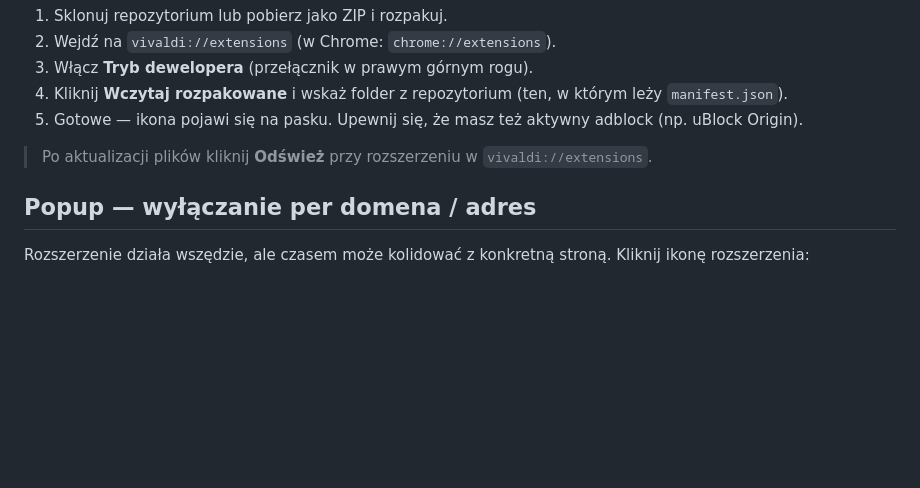
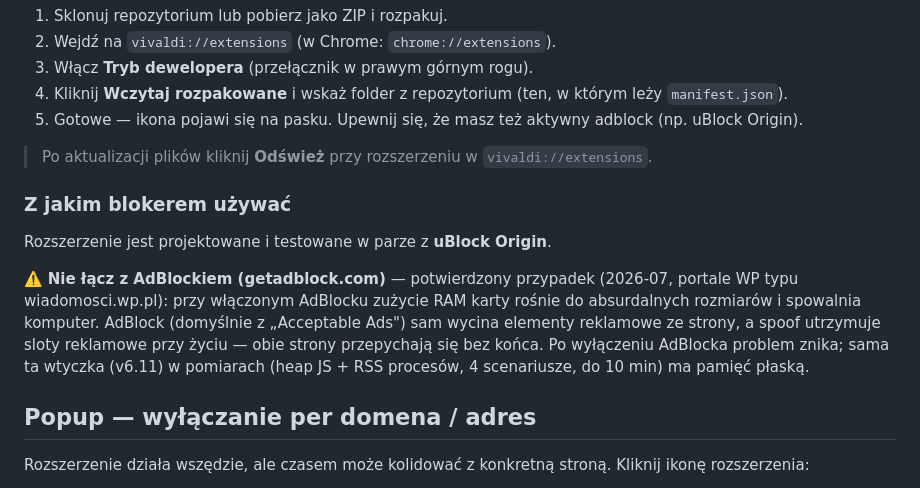
Before and after one commit to Bonaventura-EW/adblock, a Markdown page: README.md, the part around the change. Drawn GitHub-style; blank space fills up the shorter version.

```diff
--- a/README.md
+++ b/README.md
@@ -62,6 +62,18 @@ zepsułoby to spoof.
 > Po aktualizacji plików kliknij **Odśwież** przy rozszerzeniu w
 > `vivaldi://extensions`.
 
+### Z jakim blokerem używać
+
+Rozszerzenie jest projektowane i testowane w parze z **uBlock Origin**.
+
+⚠️ **Nie łącz z AdBlockiem (getadblock.com)** — potwierdzony przypadek (2026-07,
+portale WP typu wiadomosci.wp.pl): przy włączonym AdBlocku zużycie RAM karty
+rośnie do absurdalnych rozmiarów i spowalnia komputer. AdBlock (domyślnie
+z „Acceptable Ads") sam wycina elementy reklamowe ze strony, a spoof utrzymuje
+sloty reklamowe przy życiu — obie strony przepychają się bez końca. Po
+wyłączeniu AdBlocka problem znika; sama ta wtyczka (v6.11) w pomiarach
+(heap JS + RSS procesów, 4 scenariusze, do 10 min) ma pamięć płaską.
+
 ## Popup — wyłączanie per domena / adres
 
 Rozszerzenie działa wszędzie, ale czasem może kolidować z konkretną stroną.
```
Also changed, not shown: CLAUDE.md (+8 -0 lines).
